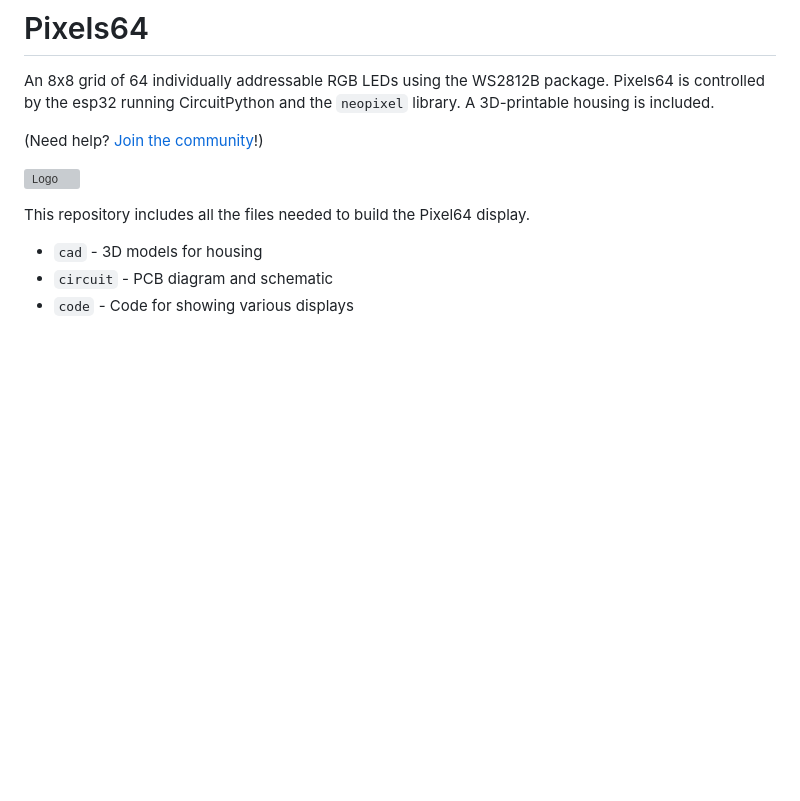
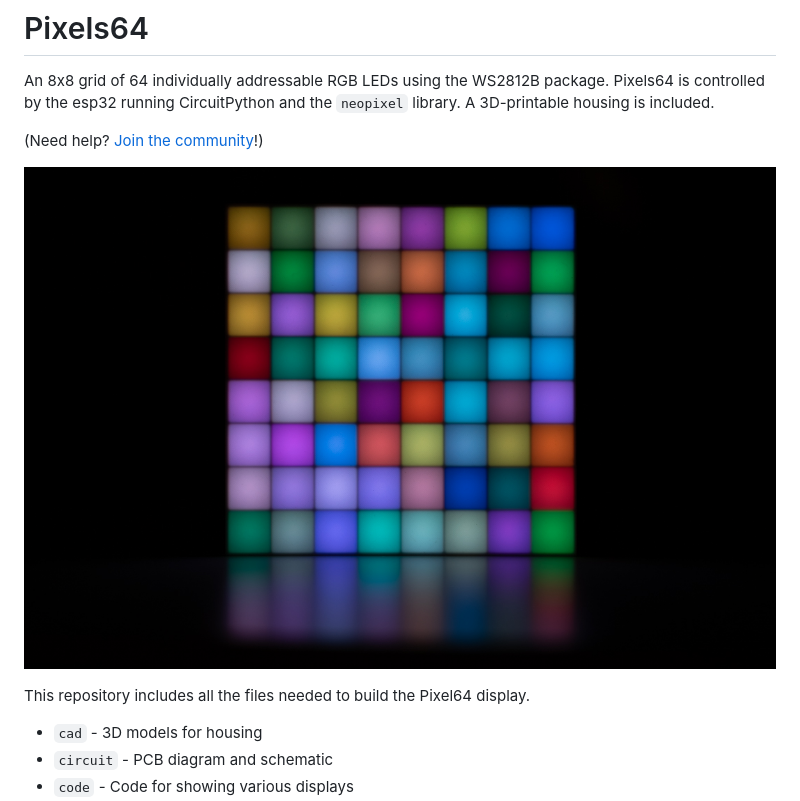
Before and after one commit to TravisBumgarner/pixels64, a Markdown page: README.md, the part around the change. Drawn GitHub-style; pictures changed too: logo.jpg (added); blank space fills up the shorter version; grey boxes are pictures that could not be loaded.

Commit message:
New Photo (#6)

```diff
--- a/README.md
+++ b/README.md
@@ -4,7 +4,7 @@ An 8x8 grid of 64 individually addressable RGB LEDs using the WS2812B package. P
 
 (Need help? [Join the community](https://discord.com/invite/J8jwMxEEff)!)
 
-![Logo](logo.png)
+![Logo](logo.jpg)
 
 This repository includes all the files needed to build the Pixel64 display.
 - `cad` - 3D models for housing
```
